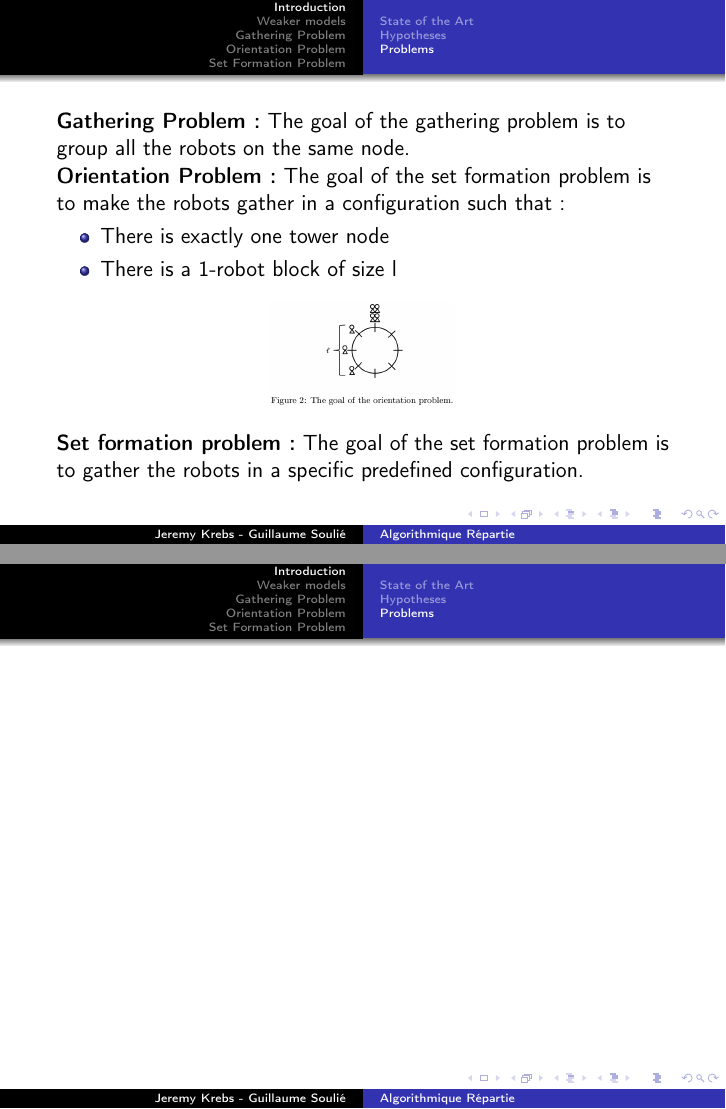
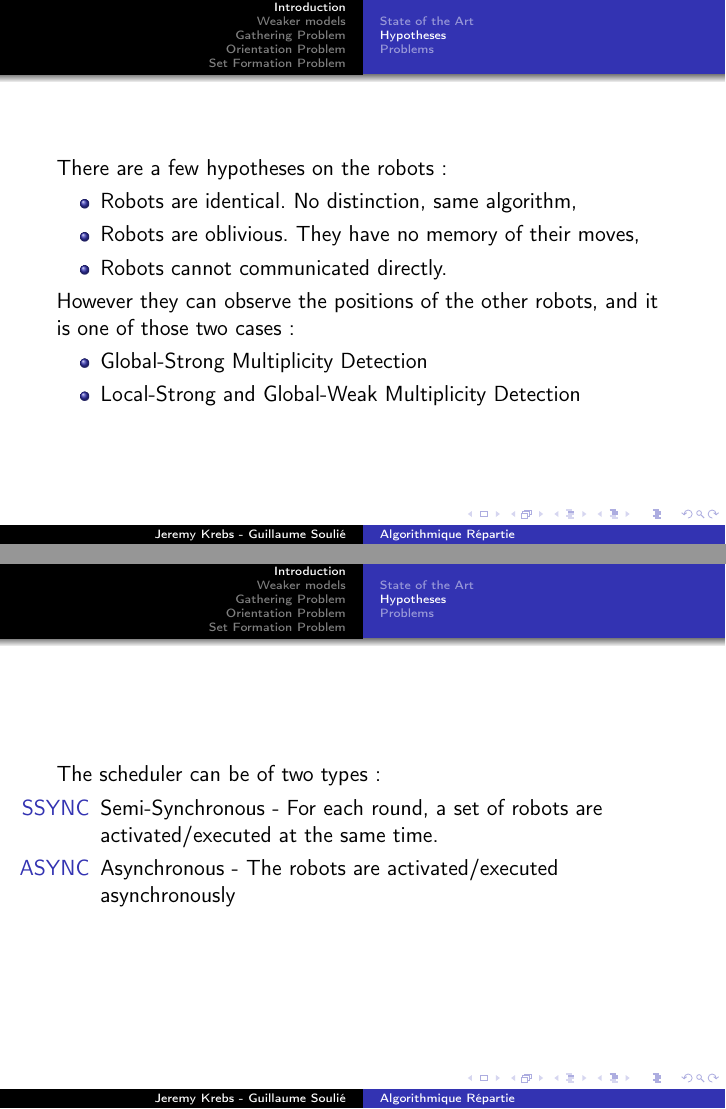
Before and after one commit to JrmKrb/Algorithmique_Repartie, LaTeX slides (slides.tex): pages 11 and 12 of 15 before the commit and pages 11 and 14 of 23 after it, joined at a grey line. Compiled offline with pdfLaTeX.

Commit message:
Add bit of introduction

```diff
--- a/slides.tex
+++ b/slides.tex
@@ -36,7 +36,27 @@
 \end{frame}
 \subsection{Hypotheses}
 \begin{frame}
+	There are a few hypotheses on the robots:
+	\begin{itemize}
+		\item<2-> Robots are identical. No distinction, same algorithm,
+		\item<3-> Robots are oblivious. They have no memory of their moves,
+		\item<4-> Robots cannot communicated directly.
+	\end{itemize}
+
+	\uncover<5->{However they can observe the positions of the other robots, and it is one of those two cases:}
+	\begin{itemize}
+		\item<6-> Global-Strong Multiplicity Detection
+		\item<7-> Local-Strong and Global-Weak Multiplicity Detection
+	\end{itemize}
 \end{frame}
+\begin{frame}
+	The scheduler can be of two types:
+	\begin{itemize}
+		\item<2->[SSYNC] Semi-Synchronous - For each round, a set of robots are activated/executed at the same time.
+		\item<3->[ASYNC] Asynchronous - The robots are activated/executed asynchronously
+	\end{itemize}
+\end{frame}
+
 \subsection{Problems}
 \begin{frame}
 	\uncover<1->{
@@ -62,11 +82,6 @@
 	The goal of the set formation problem is to gather the robots in a specific predefined configuration.}
 \end{frame}
 
-\subsubsection{Set Formation Problem}
-\begin{frame}
-
-\end{frame}
-
 \section{Weaker models}
 
 
```
Also changed, not shown: slides.pdf, 6 other files.
